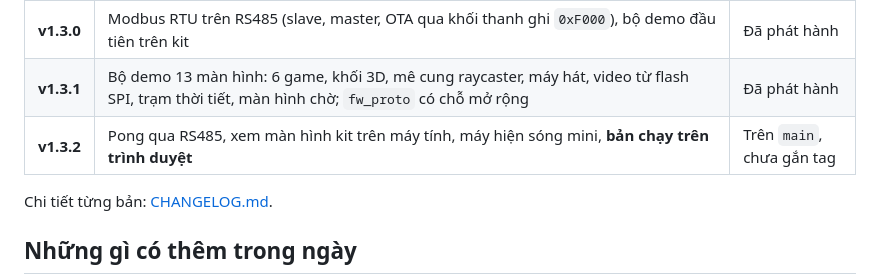
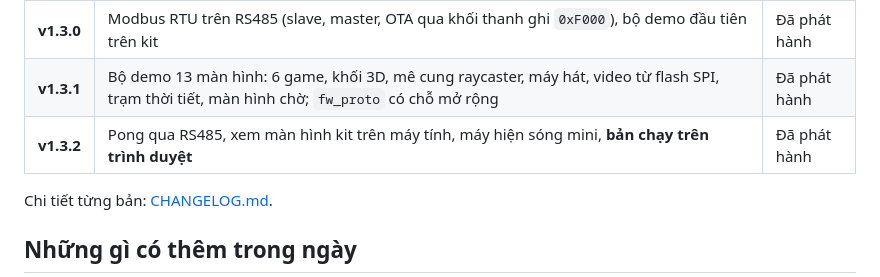
Before and after one commit to hohoanganh/ak-base-kit-pio, a Markdown page: ak-mcu-base/docs/tong-ket-2026-10-06.md, the part around the change. Drawn GitHub-style.

```diff
--- a/ak-mcu-base/docs/tong-ket-2026-10-06.md
+++ b/ak-mcu-base/docs/tong-ket-2026-10-06.md
@@ -11,7 +11,7 @@ Tài liệu này ghi lại đã làm gì, đã kiểm tới đâu, còn gì chư
 | **v1.2.0** | Nhật ký sự cố (HardFault, FATAL, watchdog, task treo), giám sát task còn sống, đo stack, `tools/new_project.py`, build bằng PlatformIO, CI | Đã phát hành |
 | **v1.3.0** | Modbus RTU trên RS485 (slave, master, OTA qua khối thanh ghi `0xF000`), bộ demo đầu tiên trên kit | Đã phát hành |
 | **v1.3.1** | Bộ demo 13 màn hình: 6 game, khối 3D, mê cung raycaster, máy hát, video từ flash SPI, trạm thời tiết, màn hình chờ; `fw_proto` có chỗ mở rộng | Đã phát hành |
-| **v1.3.2** | Pong qua RS485, xem màn hình kit trên máy tính, máy hiện sóng mini, **bản chạy trên trình duyệt** | Trên `main`, chưa gắn tag |
+| **v1.3.2** | Pong qua RS485, xem màn hình kit trên máy tính, máy hiện sóng mini, **bản chạy trên trình duyệt** | Đã phát hành |
 
 Chi tiết từng bản: [CHANGELOG.md](../../CHANGELOG.md).
 
```
Also changed, not shown: CHANGELOG.md (+3 -1 lines), README.md (+1 -1 lines).
